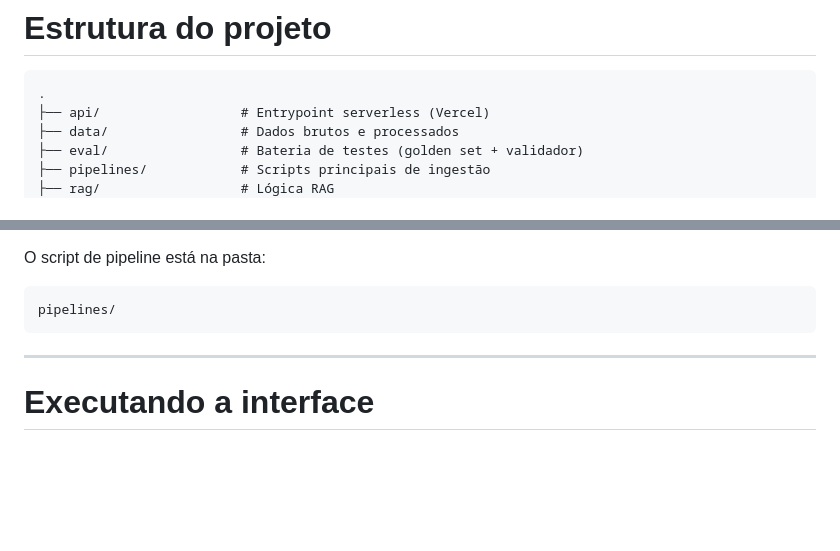
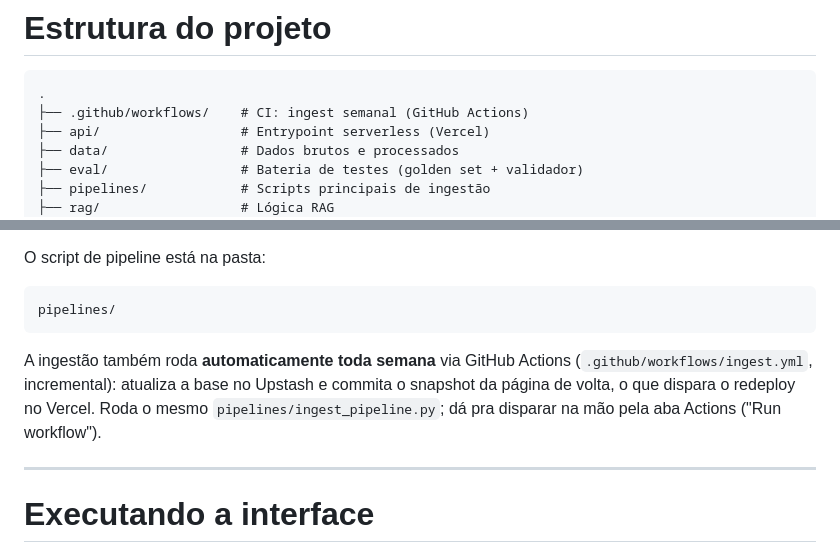
Before and after one commit to giuliano0s/ifrs-canoas-rag, a Markdown page: README.md, 2 parts joined by grey strips. GitHub-like rendering; blank space fills up the shorter version.

````diff
--- a/README.md
+++ b/README.md
@@ -41,6 +41,7 @@ O projeto realiza:
 
 ```txt
 .
+├── .github/workflows/    # CI: ingest semanal (GitHub Actions)
 ├── api/                  # Entrypoint serverless (Vercel)
 ├── data/                 # Dados brutos e processados
 ├── eval/                 # Bateria de testes (golden set + validador)
@@ -188,6 +189,8 @@ O script de pipeline está na pasta:
 pipelines/
 ```
 
+A ingestão também roda **automaticamente toda semana** via GitHub Actions (`.github/workflows/ingest.yml`, incremental): atualiza a base no Upstash e commita o snapshot da página de volta, o que dispara o redeploy no Vercel. Roda o mesmo `pipelines/ingest_pipeline.py`; dá pra disparar na mão pela aba Actions ("Run workflow").
+
 ---
 
 # Executando a interface
````
Also changed, not shown: CLAUDE.md (+6 -6 lines).
